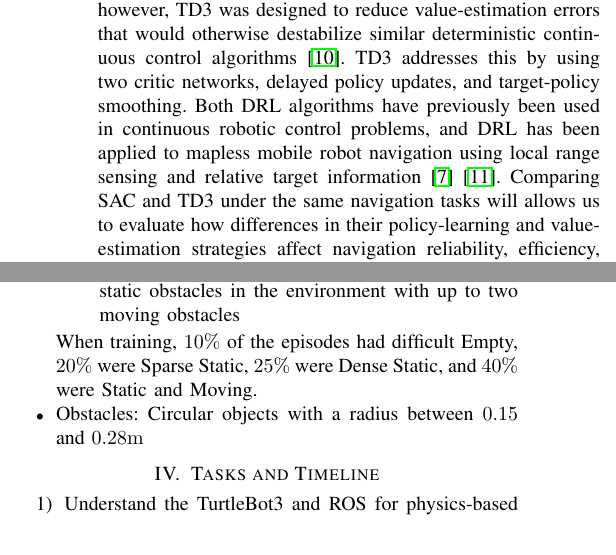
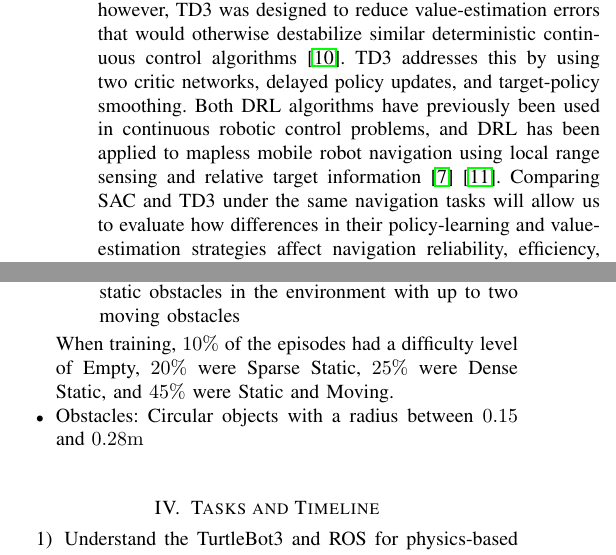
Before and after one commit to olsonalec/CSCI5551, a LaTeX paper (reports/interim/main.tex): two parts of the columns of page 2 of 3, joined at a grey line, cut so that both start at the same text. Compiled offline with pdfLaTeX.

Commit message:
Fix a couple small bugs

```diff
--- a/reports/interim/main.tex
+++ b/reports/interim/main.tex
@@ -53,7 +53,7 @@ As a result, SAC is able to encourage exploration while helping reduce premature
 TD3 is also an off-policy actor-critic algorithm; however, TD3 was designed to reduce value-estimation errors that would otherwise destabilize similar deterministic continuous control algorithms \cite{Fujimoto_TD3}.
 TD3 addresses this by using two critic networks, delayed policy updates, and target-policy smoothing.
 Both DRL algorithms have previously been used in continuous robotic control problems, and DRL has been applied to mapless mobile robot navigation using local range sensing and relative target information \cite{Tai_Lei} \cite{8202312}.
-Comparing SAC and TD3 under the same navigation tasks will allows us to evaluate how differences in their policy-learning and value-estimation strategies affect navigation reliability, efficiency, and generalization \cite{Dobrevski_Skočaj_2021} \cite{Tai_Lei}.
+Comparing SAC and TD3 under the same navigation tasks will allow us to evaluate how differences in their policy-learning and value-estimation strategies affect navigation reliability, efficiency, and generalization \cite{Dobrevski_Skočaj_2021} \cite{Tai_Lei}.
 
 The experiments we complete will compare SAC, TD3, and the DWA under a common mapless goal-directed navigation framework.
 Each method will receive comparable local range measurements, the distance and bearing to the goal, and the robot's current motion information.
@@ -86,10 +86,12 @@ A simulated environment was created to train a robot and begin to investigate th
             \item Dense Static: Between three and six (inclusive) static obstacles in the environment.
             \item Static and Moving: Between two and six (inclusive) static obstacles in the environment with up to two moving obstacles
         \end{enumerate}
-        When training, $10\%$ of the episodes had difficult Empty, $20\%$ were Sparse Static, $25\%$ were Dense Static, and $40\%$ were Static and Moving.
+        When training, $10\%$ of the episodes had a difficulty level of Empty, $20\%$ were Sparse Static, $25\%$ were Dense Static, and $45\%$ were Static and Moving.
 
     \item Obstacles: Circular objects with a radius between $0.15$ and $0.28 \mathrm{m}$
 \end{itemize}
+
+\
 
 \section{Tasks and Timeline}
 
```
Also changed, not shown: reports/interim/Project_Part_2.pdf.
